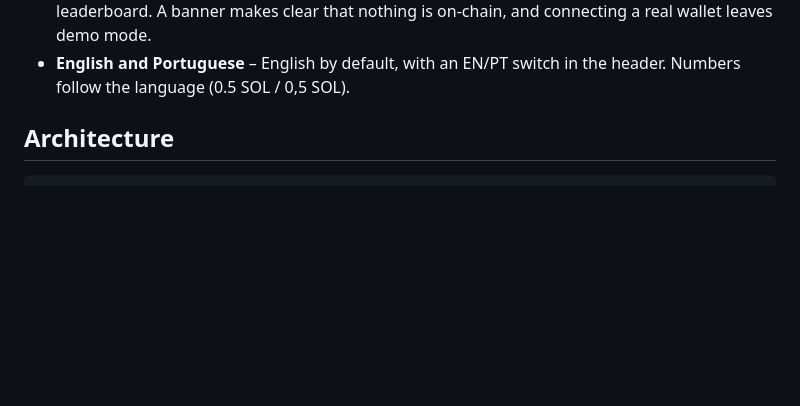
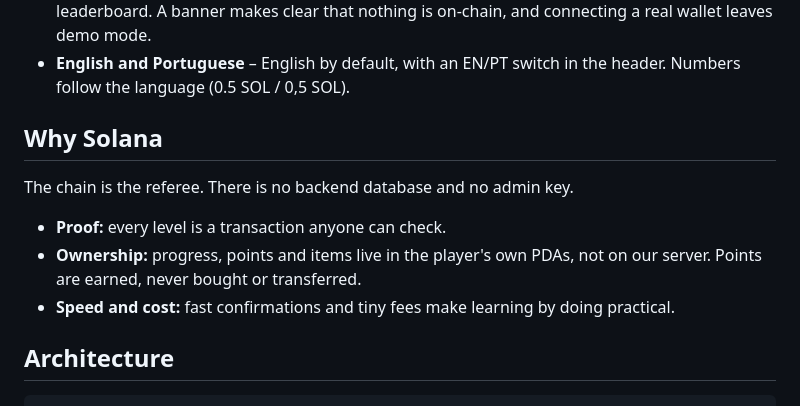
Before and after one commit to afonsoPanzo/SkillChain, a Markdown page: README.md, the part around one of its changes. Rendered like a GitHub page; blank space fills up the shorter version.

```diff
--- a/README.md
+++ b/README.md
@@ -32,6 +48,14 @@ Built for the Solana Hackathon (MLH), 6 to 8 November 2026. Network: **Solana De
 - **Blink** – the challenge is also a Solana Action ("Blink"): a card that lets a friend create their profile (level 1) from any Blink-aware client, without opening the site. It uses the same text as the challenge page and, after accepting, links to it.
 - **Demo mode** – "Try without a wallet" lets anyone try the whole app with a simulated player and leaderboard. A banner makes clear that nothing is on-chain, and connecting a real wallet leaves demo mode.
 - **English and Portuguese** – English by default, with an EN/PT switch in the header. Numbers follow the language (0.5 SOL / 0,5 SOL).
+
+## Why Solana
+
+The chain is the referee. There is no backend database and no admin key.
+
+- **Proof:** every level is a transaction anyone can check.
+- **Ownership:** progress, points and items live in the player's own PDAs, not on our server. Points are earned, never bought or transferred.
+- **Speed and cost:** fast confirmations and tiny fees make learning by doing practical.
 
 ## Architecture
 
```
Also changed, not shown: other parts of README.md (+26 -2 lines), docs/cover.png (added), 1 other file.
